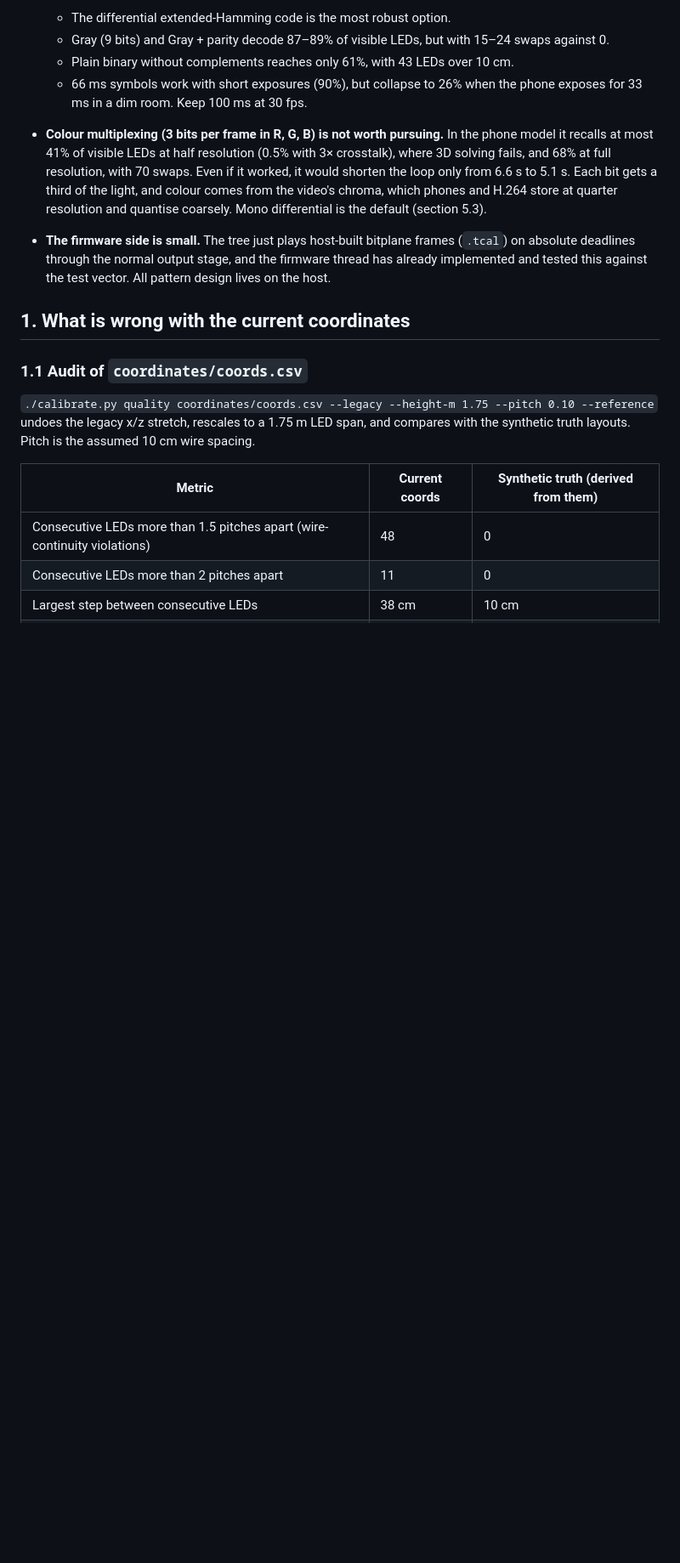
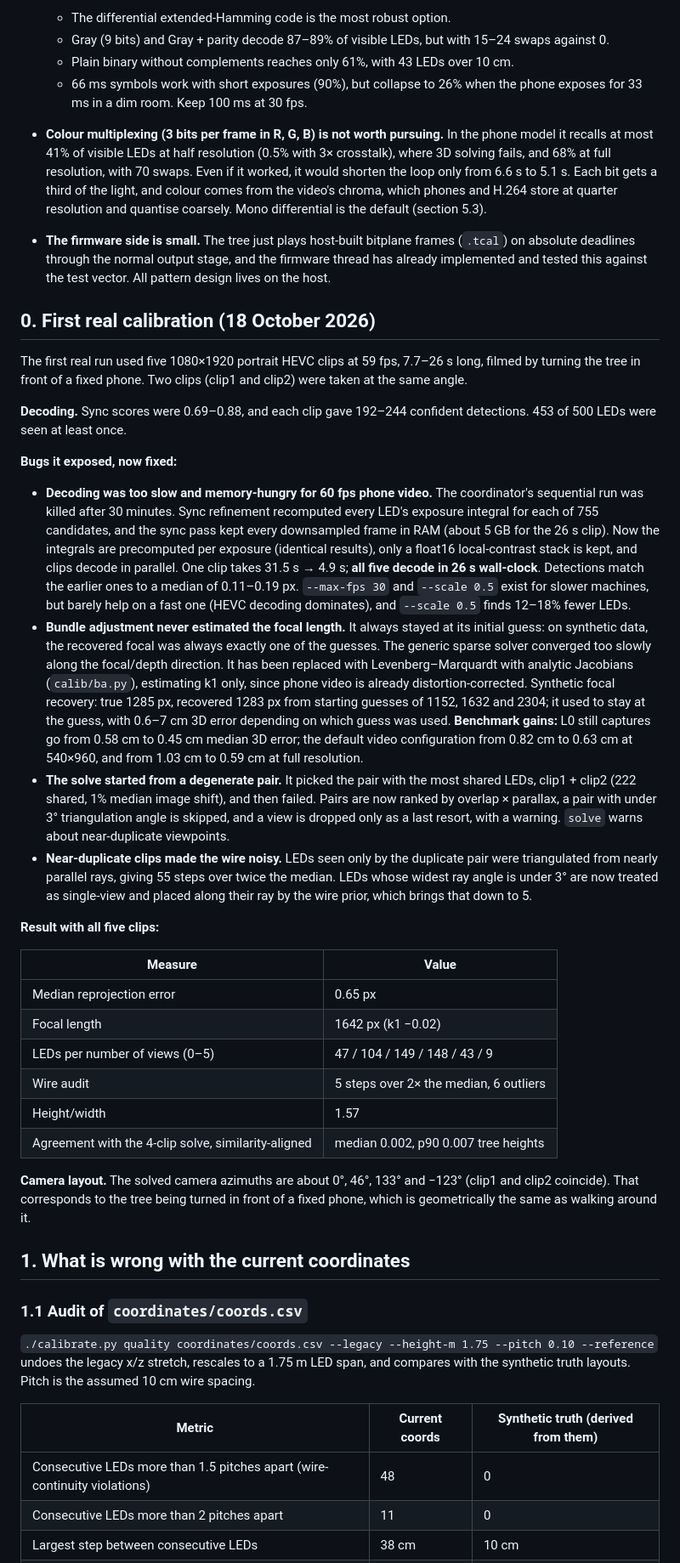
Before and after one commit to ldn-house/tree, a Markdown page: docs/calibration-findings.md, the part around the change. Shown at 85% size. Rendered like a GitHub page; blank space fills up the shorter version.

Commit message:
Document turning the tree, adding angles later and the first real run

```diff
--- a/docs/calibration-findings.md
+++ b/docs/calibration-findings.md
@@ -20,6 +20,32 @@ This is the report for the calibration workstream: what is wrong with today's co
   - 66 ms symbols work with short exposures (90%), but collapse to 26% when the phone exposes for 33 ms in a dim room. Keep 100 ms at 30 fps.
 - **Colour multiplexing (3 bits per frame in R, G, B) is not worth pursuing.** In the phone model it recalls at most 41% of visible LEDs at half resolution (0.5% with 3× crosstalk), where 3D solving fails, and 68% at full resolution, with 70 swaps. Even if it worked, it would shorten the loop only from 6.6 s to 5.1 s. Each bit gets a third of the light, and colour comes from the video's chroma, which phones and H.264 store at quarter resolution and quantise coarsely. Mono differential is the default (section 5.3).
 - **The firmware side is small.** The tree just plays host-built bitplane frames (`.tcal`) on absolute deadlines through the normal output stage, and the firmware thread has already implemented and tested this against the test vector. All pattern design lives on the host.
+
+## 0. First real calibration (18 October 2026)
+
+The first real run used five 1080×1920 portrait HEVC clips at 59 fps, 7.7–26 s long, filmed by turning the tree in front of a fixed phone. Two clips (clip1 and clip2) were taken at the same angle.
+
+**Decoding.** Sync scores were 0.69–0.88, and each clip gave 192–244 confident detections. 453 of 500 LEDs were seen at least once.
+
+**Bugs it exposed, now fixed:**
+
+- **Decoding was too slow and memory-hungry for 60 fps phone video.** The coordinator's sequential run was killed after 30 minutes. Sync refinement recomputed every LED's exposure integral for each of 755 candidates, and the sync pass kept every downsampled frame in RAM (about 5 GB for the 26 s clip). Now the integrals are precomputed per exposure (identical results), only a float16 local-contrast stack is kept, and clips decode in parallel. One clip takes 31.5 s → 4.9 s; **all five decode in 26 s wall-clock**. Detections match the earlier ones to a median of 0.11–0.19 px. `--max-fps 30` and `--scale 0.5` exist for slower machines, but barely help on a fast one (HEVC decoding dominates), and `--scale 0.5` finds 12–18% fewer LEDs.
+- **Bundle adjustment never estimated the focal length.** It always stayed at its initial guess: on synthetic data, the recovered focal was always exactly one of the guesses. The generic sparse solver converged too slowly along the focal/depth direction. It has been replaced with Levenberg–Marquardt with analytic Jacobians (`calib/ba.py`), estimating k1 only, since phone video is already distortion-corrected. Synthetic focal recovery: true 1285 px, recovered 1283 px from starting guesses of 1152, 1632 and 2304; it used to stay at the guess, with 0.6–7 cm 3D error depending on which guess was used. **Benchmark gains:** L0 still captures go from 0.58 cm to 0.45 cm median 3D error; the default video configuration from 0.82 cm to 0.63 cm at 540×960, and from 1.03 cm to 0.59 cm at full resolution.
+- **The solve started from a degenerate pair.** It picked the pair with the most shared LEDs, clip1 + clip2 (222 shared, 1% median image shift), and then failed. Pairs are now ranked by overlap × parallax, a pair with under 3° triangulation angle is skipped, and a view is dropped only as a last resort, with a warning. `solve` warns about near-duplicate viewpoints.
+- **Near-duplicate clips made the wire noisy.** LEDs seen only by the duplicate pair were triangulated from nearly parallel rays, giving 55 steps over twice the median. LEDs whose widest ray angle is under 3° are now treated as single-view and placed along their ray by the wire prior, which brings that down to 5.
+
+**Result with all five clips:**
+
+| Measure | Value |
+|---|---|
+| Median reprojection error | 0.65 px |
+| Focal length | 1642 px (k1 −0.02) |
+| LEDs per number of views (0–5) | 47 / 104 / 149 / 148 / 43 / 9 |
+| Wire audit | 5 steps over 2× the median, 6 outliers |
+| Height/width | 1.57 |
+| Agreement with the 4-clip solve, similarity-aligned | median 0.002, p90 0.007 tree heights |
+
+**Camera layout.** The solved camera azimuths are about 0°, 46°, 133° and −123° (clip1 and clip2 coincide). That corresponds to the tree being turned in front of a fixed phone, which is geometrically the same as walking around it.
 
 ## 1. What is wrong with the current coordinates
 
```
Also changed, not shown: docs/calibrate-the-tree.md (+43 -15 lines).
